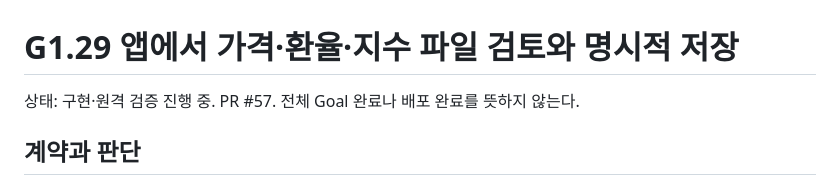
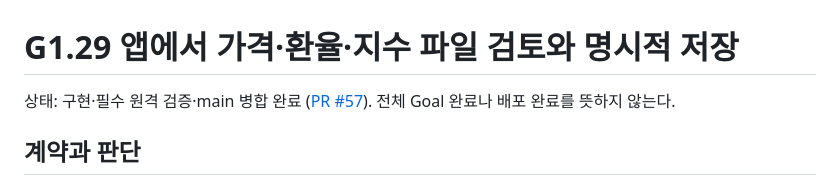
Before and after one commit to YouSangSon/Omni-Folio, a Markdown page: gates/g1y-owner-data-import.md, the part around one of its changes. Rendered like a GitHub page.

Commit message:
docs: record owner data import validation and merge evidence

```diff
--- a/gates/g1y-owner-data-import.md
+++ b/gates/g1y-owner-data-import.md
@@ -1,6 +1,6 @@
 # G1.29 앱에서 가격·환율·지수 파일 검토와 명시적 저장
 
-상태: 구현·원격 검증 진행 중. PR #57. 전체 Goal 완료나 배포 완료를 뜻하지 않는다.
+상태: 구현·필수 원격 검증·main 병합 완료 ([PR #57](https://github.com/YouSangSon/Omni-Folio/pull/57)). 전체 Goal 완료나 배포 완료를 뜻하지 않는다.
 
 ## 계약과 판단
 
```
Also changed, not shown: other parts of gates/g1y-owner-data-import.md (+21 -2 lines), GATES.md (+1 -1 lines), PLAN.md (+1 -1 lines).
